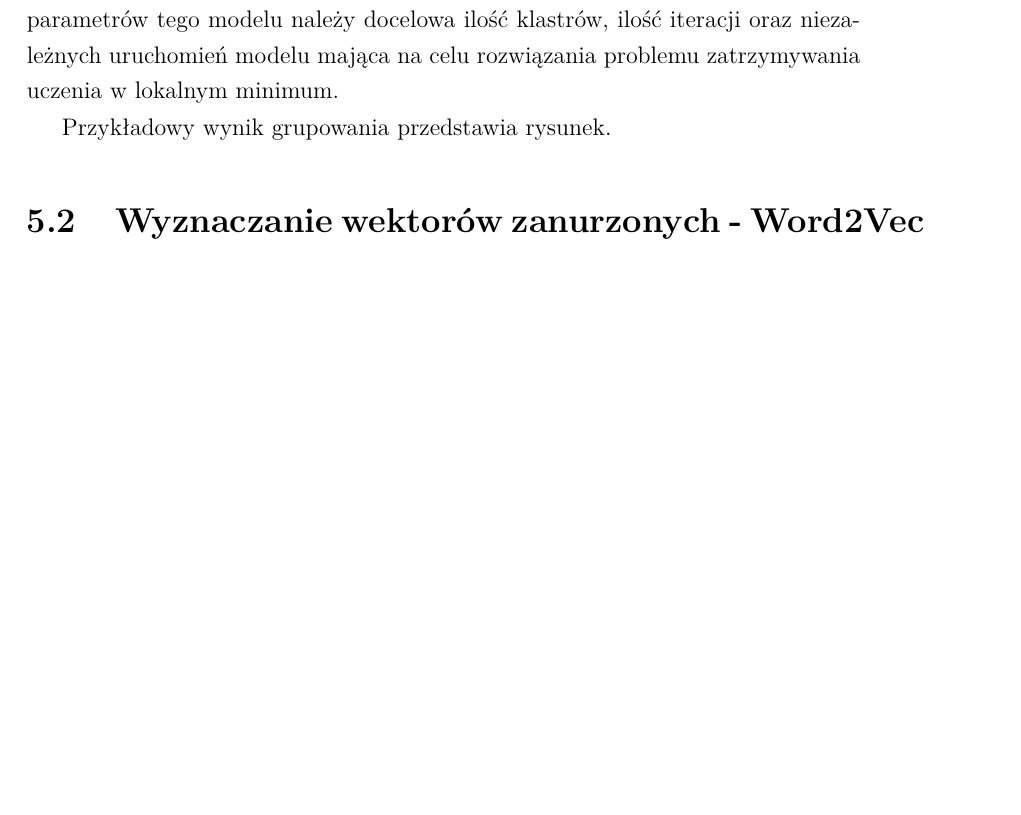
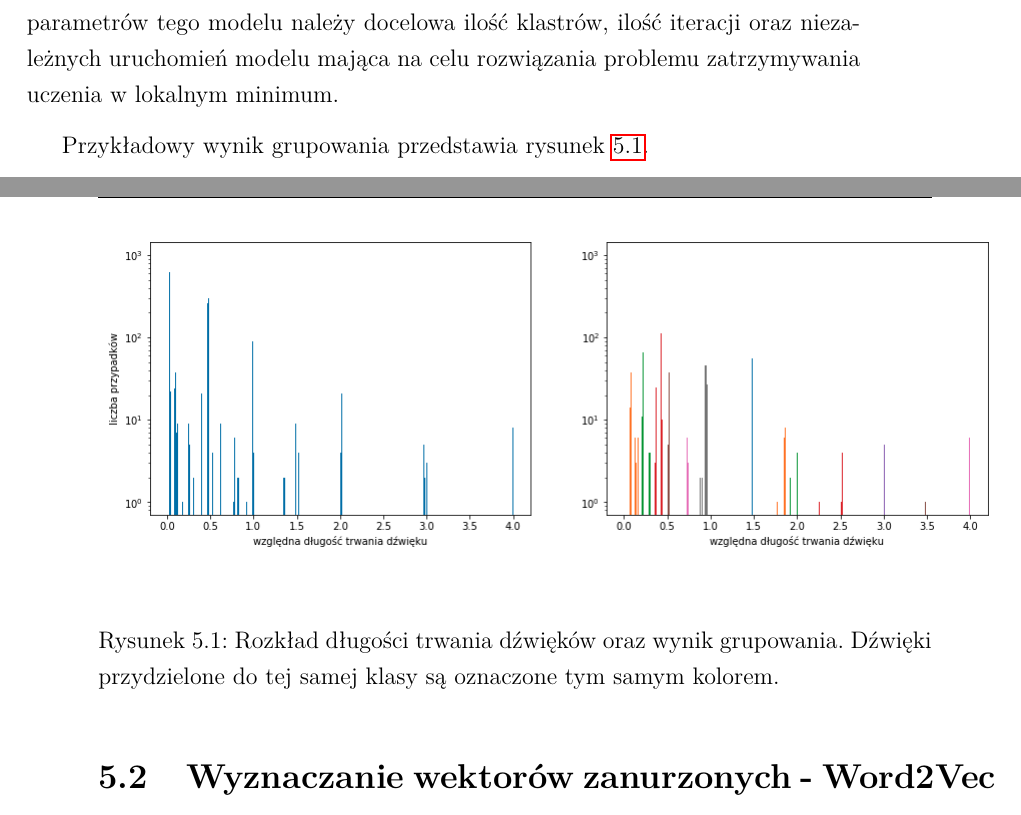
Before and after one commit to GrzegorzKazana/artificial-music, a LaTeX book (artifacts/report/report.tex, which reads artifacts/report/src/chapters/05_uczenie.tex): part of page 27 of 50 before the commit and two parts of pages 27 and 28 of 52 after it, the two joined at a grey line, cut so that both start at the same text, the shorter picture padded with empty space. Compiled offline with pdfLaTeX.

Commit message:
add rythm grouping chart

```diff
--- a/artifacts/report/src/chapters/05_uczenie.tex
+++ b/artifacts/report/src/chapters/05_uczenie.tex
@@ -16,8 +16,14 @@
         Do głównych parametrów tego modelu należy docelowa ilość klastrów, ilość iteracji
         oraz niezależnych uruchomień modelu mająca na celu rozwiązania problemu zatrzymywania uczenia w\,\,lokalnym minimum.
 
-        Przykładowy wynik grupowania przedstawia rysunek.
-        % RYSUNEK Z KLASTERYZACJI
+        Przykładowy wynik grupowania przedstawia rysunek \ref{grouping}.
+
+        \begin{figure}[H]
+            \centering
+            \includegraphics[scale=0.5]{grouping}
+            \caption{Rozkład długości trwania dźwięków oraz wynik grupowania. Dźwięki przydzielone do tej samej klasy są oznaczone tym samym kolorem.}
+            \label{grouping}
+        \end{figure}
     }
 
     \section{Wyznaczanie wektorów zanurzonych - Word2Vec}\label{chap:models_data_v}
```
Also changed, not shown: artifacts/report/assets/images/grouping.png (added), artifacts/report/report.pdf, 1 other file.
